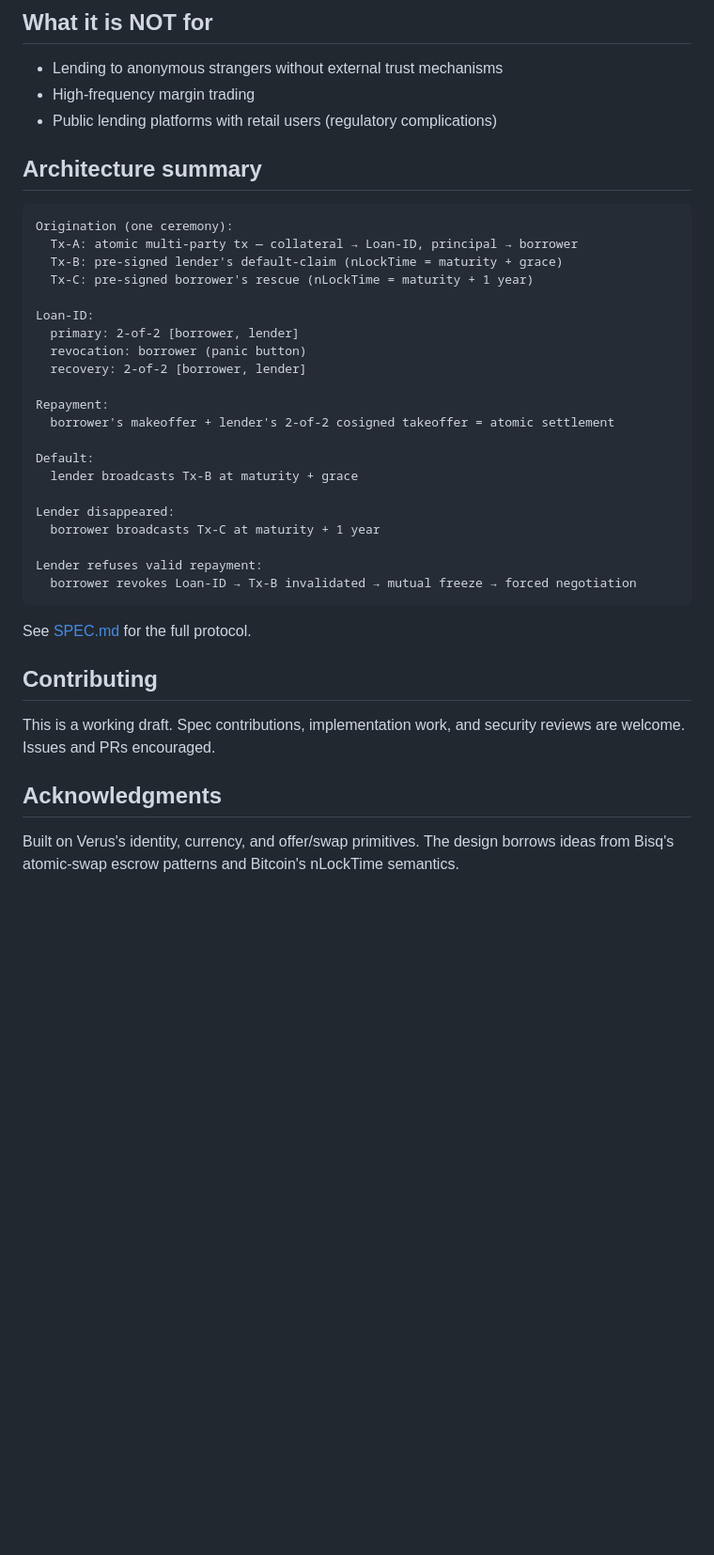
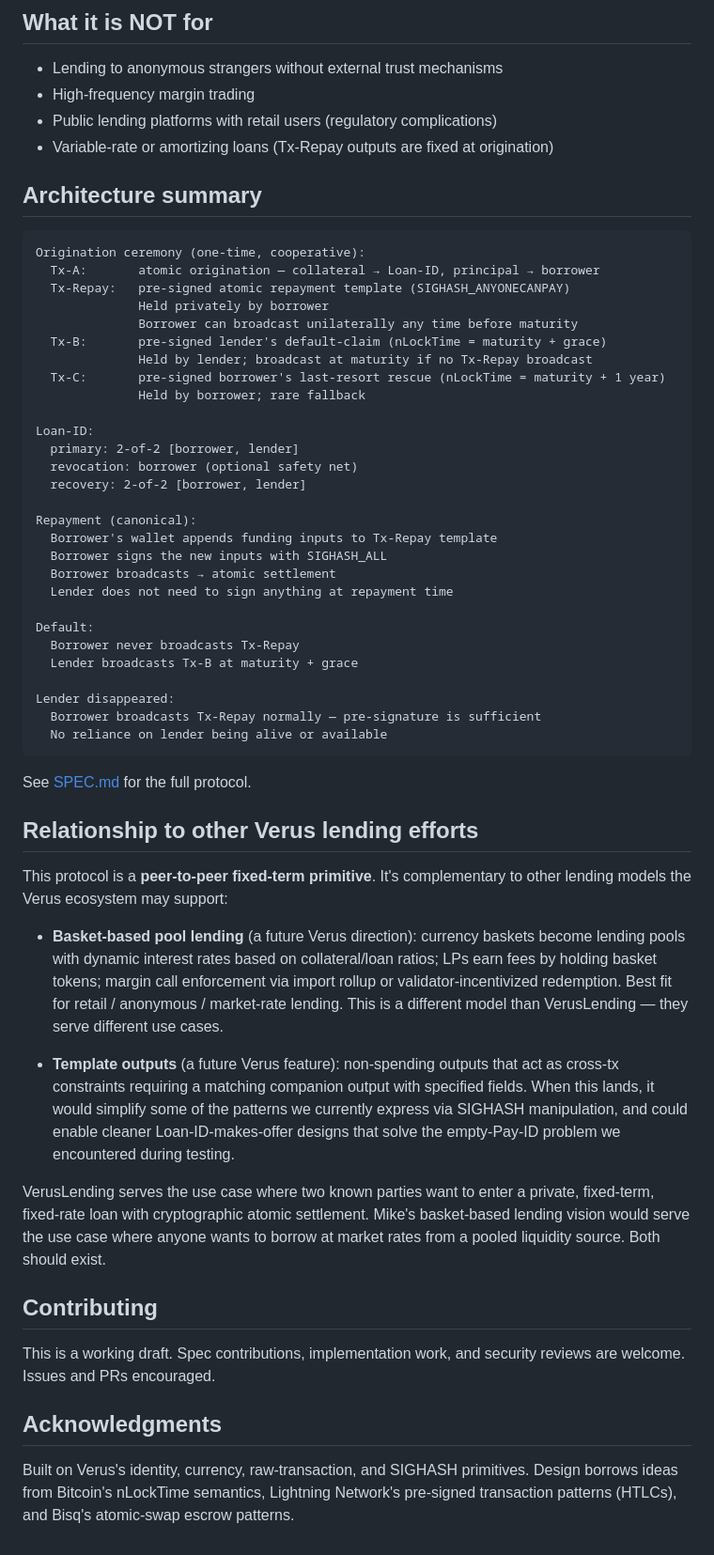
Before and after one commit to Fried333/veruslending, a Markdown page: README.md, the part around one of its changes. Shown at 94% size. GitHub-like rendering; blank space fills up the shorter version.

````diff
--- a/README.md
+++ b/README.md
@@ -56,34 +56,52 @@ The protocol is intentionally minimal:
 - Lending to anonymous strangers without external trust mechanisms
 - High-frequency margin trading
 - Public lending platforms with retail users (regulatory complications)
+- Variable-rate or amortizing loans (Tx-Repay outputs are fixed at origination)
 
 ## Architecture summary
 
 ```
-Origination (one ceremony):
-  Tx-A: atomic multi-party tx — collateral → Loan-ID, principal → borrower
-  Tx-B: pre-signed lender's default-claim (nLockTime = maturity + grace)
-  Tx-C: pre-signed borrower's rescue (nLockTime = maturity + 1 year)
+Origination ceremony (one-time, cooperative):
+  Tx-A:       atomic origination — collateral → Loan-ID, principal → borrower
+  Tx-Repay:   pre-signed atomic repayment template (SIGHASH_ANYONECANPAY)
+              Held privately by borrower
+              Borrower can broadcast unilaterally any time before maturity
+  Tx-B:       pre-signed lender's default-claim (nLockTime = maturity + grace)
+              Held by lender; broadcast at maturity if no Tx-Repay broadcast
+  Tx-C:       pre-signed borrower's last-resort rescue (nLockTime = maturity + 1 year)
+              Held by borrower; rare fallback
 
 Loan-ID:
   primary: 2-of-2 [borrower, lender]
-  revocation: borrower (panic button)
+  revocation: borrower (optional safety net)
   recovery: 2-of-2 [borrower, lender]
 
-Repayment:
-  borrower's makeoffer + lender's 2-of-2 cosigned takeoffer = atomic settlement
+Repayment (canonical):
+  Borrower's wallet appends funding inputs to Tx-Repay template
+  Borrower signs the new inputs with SIGHASH_ALL
+  Borrower broadcasts → atomic settlement
+  Lender does not need to sign anything at repayment time
 
 Default:
-  lender broadcasts Tx-B at maturity + grace
+  Borrower never broadcasts Tx-Repay
+  Lender broadcasts Tx-B at maturity + grace
 
 Lender disappeared:
-  borrower broadcasts Tx-C at maturity + 1 year
-
-Lender refuses valid repayment:
-  borrower revokes Loan-ID → Tx-B invalidated → mutual freeze → forced negotiation
+  Borrower broadcasts Tx-Repay normally — pre-signature is sufficient
+  No reliance on lender being alive or available
 ```
 
 See [SPEC.md](./SPEC.md) for the full protocol.
+
+## Relationship to other Verus lending efforts
+
+This protocol is a **peer-to-peer fixed-term primitive**. It's complementary to other lending models the Verus ecosystem may support:
+
+- **Basket-based pool lending** (a future Verus direction): currency baskets become lending pools with dynamic interest rates based on collateral/loan ratios; LPs earn fees by holding basket tokens; margin call enforcement via import rollup or validator-incentivized redemption. Best fit for retail / anonymous / market-rate lending. This is a different model than VerusLending — they serve different use cases.
+
+- **Template outputs** (a future Verus feature): non-spending outputs that act as cross-tx constraints requiring a matching companion output with specified fields. When this lands, it would simplify some of the patterns we currently express via SIGHASH manipulation, and could enable cleaner Loan-ID-makes-offer designs that solve the empty-Pay-ID problem we encountered during testing.
+
+VerusLending serves the use case where two known parties want to enter a private, fixed-term, fixed-rate loan with cryptographic atomic settlement. Mike's basket-based lending vision would serve the use case where anyone wants to borrow at market rates from a pooled liquidity source. Both should exist.
 
 ## Contributing
 
@@ -91,4 +109,4 @@ This is a working draft. Spec contributions, implementation work, and security r
 
 ## Acknowledgments
 
-Built on Verus's identity, currency, and offer/swap primitives. The design borrows ideas from Bisq's atomic-swap escrow patterns and Bitcoin's nLockTime semantics.
+Built on Verus's identity, currency, raw-transaction, and SIGHASH primitives. Design borrows ideas from Bitcoin's nLockTime semantics, Lightning Network's pre-signed transaction patterns (HTLCs), and Bisq's atomic-swap escrow patterns.
````
Also changed, not shown: other parts of README.md (+8 -8 lines), SPEC.md (+207 -193 lines), TESTING.md (+28 -12 lines).
